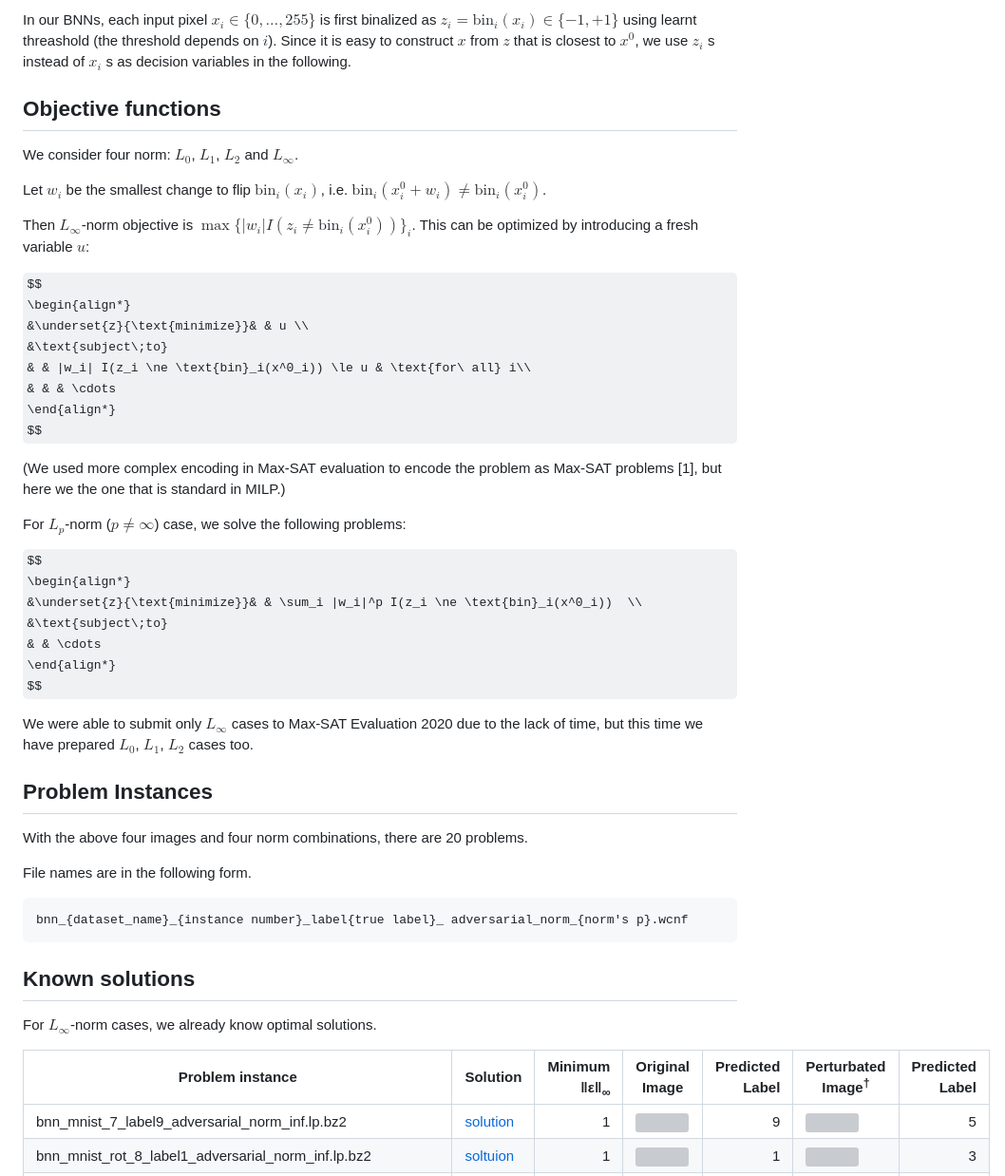
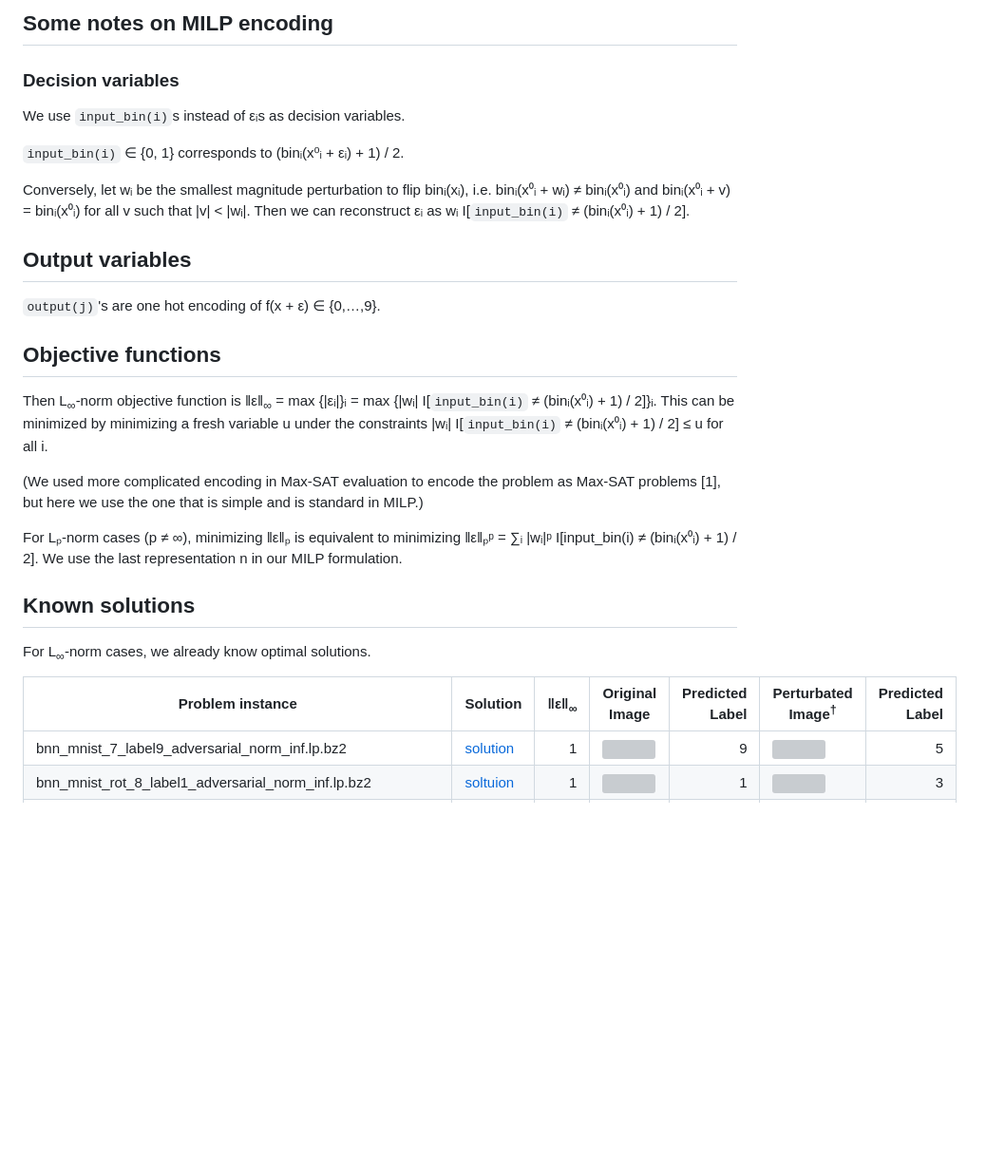
Before and after one commit to msakai/bnn-verification, a Markdown page: miplib2024_submission/additional_files/README.md, the part around the change printed below. Shown: that part at 95% size. Rendered like a GitHub page; some formulas as TeX source; blank space fills up the shorter version; grey boxes are pictures that could not be loaded.

````diff
--- a/miplib2024_submission/additional_files/README.md
+++ b/miplib2024_submission/additional_files/README.md
@@ -38,52 +64,31 @@ The representation of neural networks in MILP is similar to the one described in
 
-In our BNNs, each input pixel $x_i \in \{0, \ldots, 255\}$ is first binalized as $z_i = \text{bin}_i(x_i) \in \{-1, +1\}$ using learnt threashold (the threshold depends on $i$). Since it is easy to construct $x$ from $z$ that is closest to $x^0$, we use $z_i$ s instead of $x_i$ s as decision variables in the following.
+## Some notes on MILP encoding
+
+### Decision variables
+
+We use `input_bin(i)`s instead of εᵢs as decision variables.
+
+`input_bin(i)` ∈ {0, 1} corresponds to (binᵢ(x⁰ᵢ + εᵢ) + 1) / 2.
+
+Conversely, let wᵢ be the smallest magnitude perturbation to flip binᵢ(xᵢ), i.e. binᵢ(x⁰ᵢ + wᵢ) ≠ binᵢ(x⁰ᵢ) and binᵢ(x⁰ᵢ + v) = binᵢ(x⁰ᵢ) for all v such that |v| < |wᵢ|. Then we can reconstruct εᵢ as wᵢ I[`input_bin(i)` ≠ (binᵢ(x⁰ᵢ) + 1) / 2].
+
+## Output variables
+
+`output(j)`'s are one hot encoding of f(x + ε) ∈ {0,…,9}.
 
 ## Objective functions
 
-We consider four norm: $L_0$, $L_1$, $L_2$ and $L_\infty$.
+Then L<sub>∞</sub>-norm objective function is ǁεǁ<sub>∞</sub> = max {|εᵢ|}ᵢ = max {|wᵢ| I[`input_bin(i)` ≠ (binᵢ(x⁰ᵢ) + 1) / 2]}ᵢ. This can be minimized by minimizing a fresh variable u under the constraints |wᵢ| I[`input_bin(i)` ≠ (binᵢ(x⁰ᵢ) + 1) / 2] ≤ u for all i.
 
-Let $w_i$ be the smallest change to flip $\text{bin}_i(x_i)$, i.e. $\text{bin}_i(x^0_i + w_i) \ne \text{bin}_i(x^0_i)$.
+(We used more complicated encoding in Max-SAT evaluation to encode the problem as Max-SAT problems [1], but here we use the one that is simple and is standard in MILP.)
 
-Then $L_\infty$-norm objective is $\max \{|w_i| I(z_i \ne \text{bin}_i(x^0_i))\}_i$. This can be optimized by introducing a fresh variable $u$:
-
-$$
-\begin{align*}
-&\underset{z}{\text{minimize}}& & u \\
-&\text{subject\;to}
-& & |w_i| I(z_i \ne \text{bin}_i(x^0_i)) \le u & \text{for\ all} i\\
-& & & \cdots
-\end{align*}
-$$
-
-(We used more complex encoding in Max-SAT evaluation to encode the problem as Max-SAT problems [1], but here we the one that is standard in MILP.)
-
-For $L_p$-norm ($p \ne \infty$) case, we solve the following problems:
-
-$$
-\begin{align*}
-&\underset{z}{\text{minimize}}& & \sum_i |w_i|^p I(z_i \ne \text{bin}_i(x^0_i))  \\
-&\text{subject\;to}
-& & \cdots
-\end{align*}
-$$
-
- We were able to submit only $L_\infty$ cases to Max-SAT Evaluation 2020 due to the lack of time, but this time we have prepared $L_0$, $L_1$, $L_2$ cases too.
-
-## Problem Instances
-
-With the above four images and four norm combinations, there are 20 problems.
-
-File names are in the following form.
-
-```
-bnn_{dataset_name}_{instance number}_label{true label}_ adversarial_norm_{norm's p}.wcnf
-```
+For Lₚ-norm cases (p ≠ ∞), minimizing ǁεǁₚ is equivalent to minimizing ǁεǁₚᵖ = ∑ᵢ |wᵢ|ᵖ I[input_bin(i) ≠ (binᵢ(x⁰ᵢ) + 1) / 2]. We use the last representation n in our MILP formulation.
 
 ## Known solutions
 
-For $L_\infty$-norm cases, we already know optimal solutions.
+For L<sub>∞</sub>-norm cases, we already know optimal solutions.
 
-|Problem instance|Solution|Minimum ǁεǁ<sub>∞</sub>|Original Image|Predicted Label|Perturbated Image<sup>†</sup>|Predicted Label|
+|Problem instance|Solution| ǁεǁ<sub>∞</sub>|Original Image|Predicted Label|Perturbated Image<sup>†</sup>|Predicted Label|
 |-|-|-:|-|-:|-|-:|
 |bnn_mnist_7_label9_adversarial_norm_inf.lp.bz2|[solution](solutions/bnn_mnist_7_label9_adversarial_norm_inf.sol)|1|![](images/bnn_mnist_7_label9.png)|9|![](solutions/bnn_mnist_7_label9_adversarial_norm_inf.png)|5|
 |bnn_mnist_rot_8_label1_adversarial_norm_inf.lp.bz2|[soltuion](solutions/bnn_mnist_rot_8_label1_adversarial_norm_inf.sol)|1|![](images/bnn_mnist_rot_8_label1.png)|1|![](solutions/bnn_mnist_rot_8_label1_adversarial_norm_inf.png)|3|
````
Also changed, not shown: other parts of miplib2024_submission/additional_files/README.md (+41 -15 lines).
